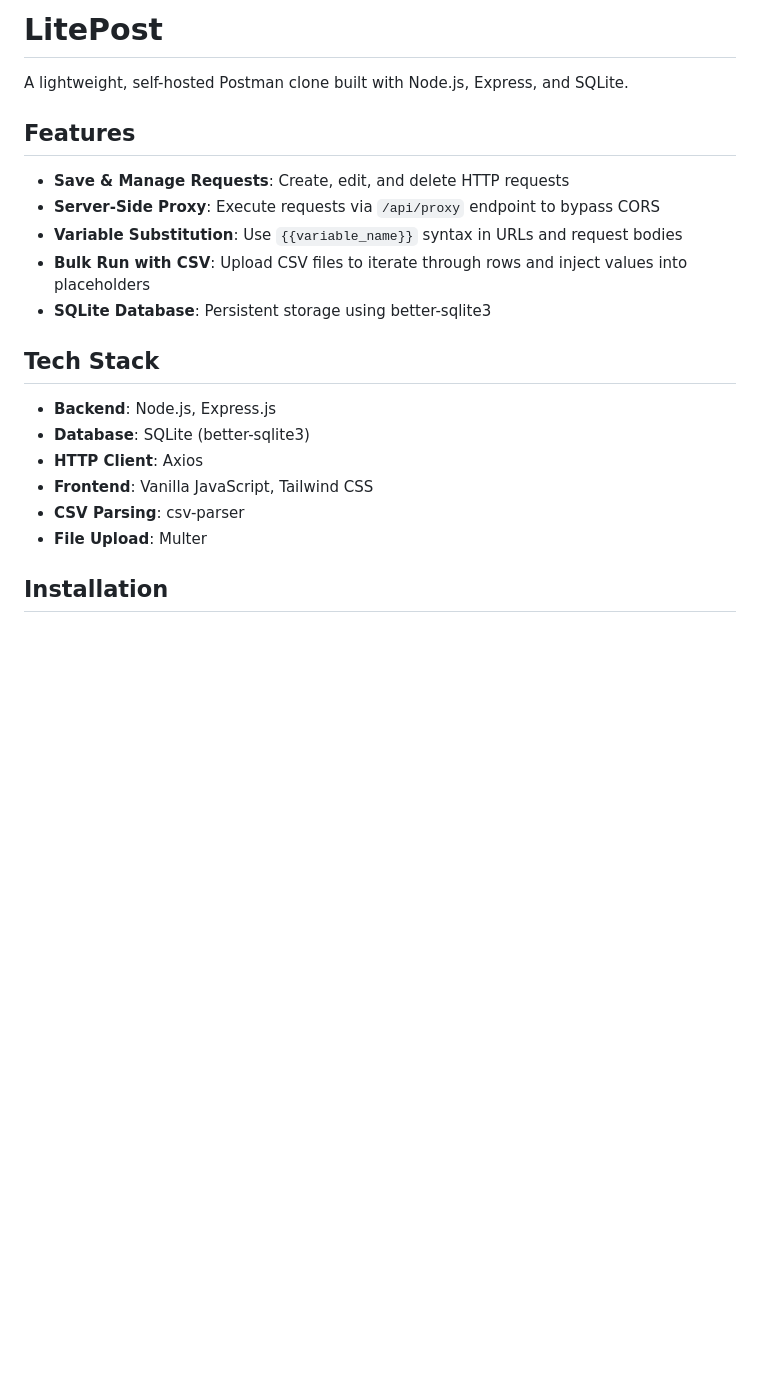
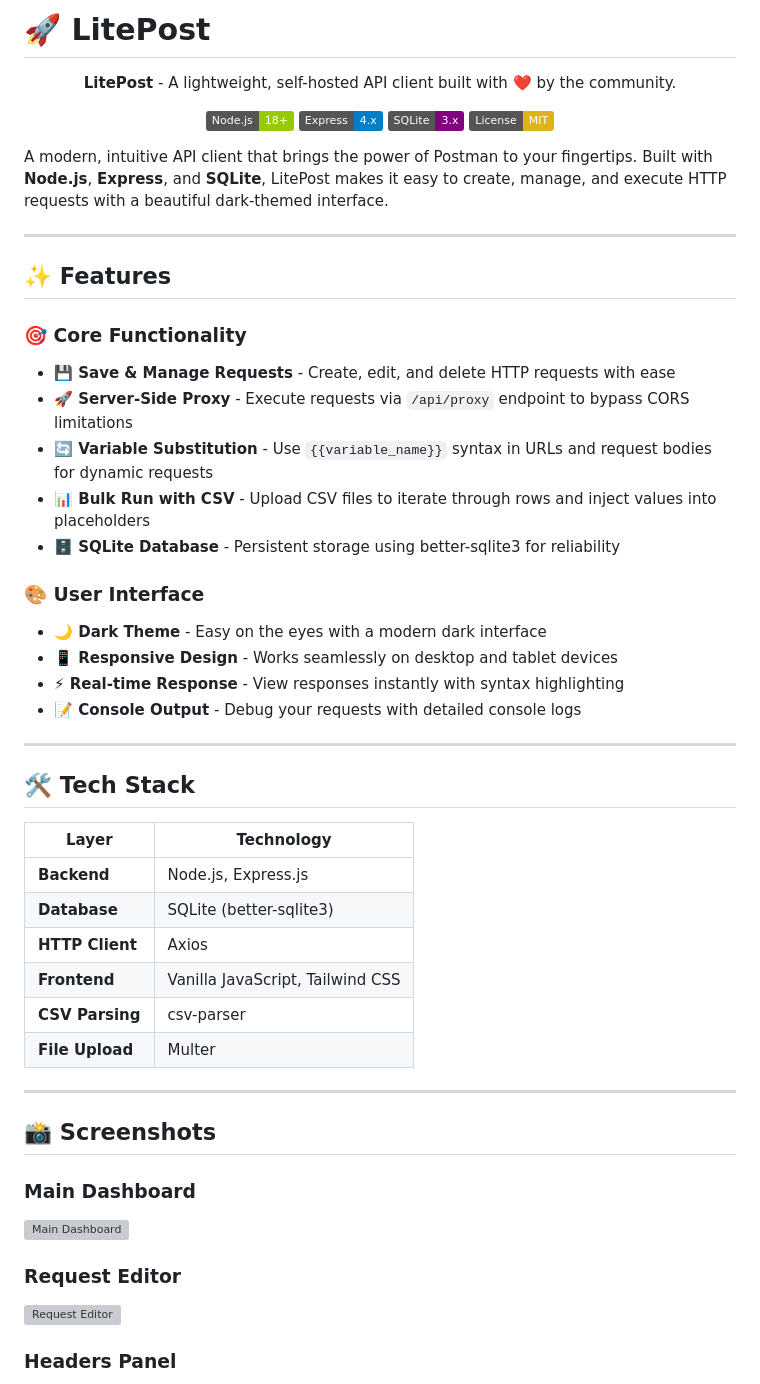
Before and after one commit to lightvortex/litepost, a Markdown page: README.md, the part around one of its changes. Rendered like a GitHub page; badges without logos; blank space fills up the shorter version; grey boxes are pictures that could not be loaded.

Commit message:
Update README with fancy formatting and screenshots

```diff
--- a/README.md
+++ b/README.md
@@ -1,22 +1,61 @@
-# LitePost
+# 🚀 LitePost
 
-A lightweight, self-hosted Postman clone built with Node.js, Express, and SQLite.
+<div align="center">
 
-## Features
+**LitePost** - A lightweight, self-hosted API client built with ❤️ by the community.
 
-- **Save & Manage Requests**: Create, edit, and delete HTTP requests
-- **Server-Side Proxy**: Execute requests via `/api/proxy` endpoint to bypass CORS
-- **Variable Substitution**: Use `{{variable_name}}` syntax in URLs and request bodies
-- **Bulk Run with CSV**: Upload CSV files to iterate through rows and inject values into placeholders
-- **SQLite Database**: Persistent storage using better-sqlite3
+[![Node.js](https://img.shields.io/badge/Node.js-18+-green.svg)](https://nodejs.org/)
+[![Express](https://img.shields.io/badge/Express-4.x-blue.svg)](https://expressjs.com/)
+[![SQLite](https://img.shields.io/badge/SQLite-3.x-purple.svg)](https://www.sqlite.org/)
+[![License](https://img.shields.io/badge/License-MIT-yellow.svg)](https://opensource.org/licenses/MIT)
 
-## Tech Stack
+</div>
 
-- **Backend**: Node.js, Express.js
-- **Database**: SQLite (better-sqlite3)
-- **HTTP Client**: Axios
-- **Frontend**: Vanilla JavaScript, Tailwind CSS
-- **CSV Parsing**: csv-parser
-- **File Upload**: Multer
+A modern, intuitive API client that brings the power of Postman to your fingertips. Built with **Node.js**, **Express**, and **SQLite**, LitePost makes it easy to create, manage, and execute HTTP requests with a beautiful dark-themed interface.
 
-## Installation
+---
+
+## ✨ Features
+
+### 🎯 Core Functionality
+
+- **💾 Save & Manage Requests** - Create, edit, and delete HTTP requests with ease
+- **🚀 Server-Side Proxy** - Execute requests via `/api/proxy` endpoint to bypass CORS limitations
+- **🔄 Variable Substitution** - Use `{{variable_name}}` syntax in URLs and request bodies for dynamic requests
+- **📊 Bulk Run with CSV** - Upload CSV files to iterate through rows and inject values into placeholders
+- **🗄️ SQLite Database** - Persistent storage using better-sqlite3 for reliability
+
+### 🎨 User Interface
+
+- **🌙 Dark Theme** - Easy on the eyes with a modern dark interface
+- **📱 Responsive Design** - Works seamlessly on desktop and tablet devices
+- **⚡ Real-time Response** - View responses instantly with syntax highlighting
+- **📝 Console Output** - Debug your requests with detailed console logs
+
+---
+
+## 🛠️ Tech Stack
+
+| Layer | Technology |
+|-------|------------|
+| **Backend** | Node.js, Express.js |
+| **Database** | SQLite (better-sqlite3) |
+| **HTTP Client** | Axios |
+| **Frontend** | Vanilla JavaScript, Tailwind CSS |
+| **CSV Parsing** | csv-parser |
+| **File Upload** | Multer |
+
+---
+
+## 📸 Screenshots
+
+### Main Dashboard
+
+![Main Dashboard](./screenshot-main.png)
+
+### Request Editor
+
+![Request Editor](./screenshot-editor.png)
+
+### Headers Panel
+
```
Also changed, not shown: other parts of README.md (+68 -11 lines).
